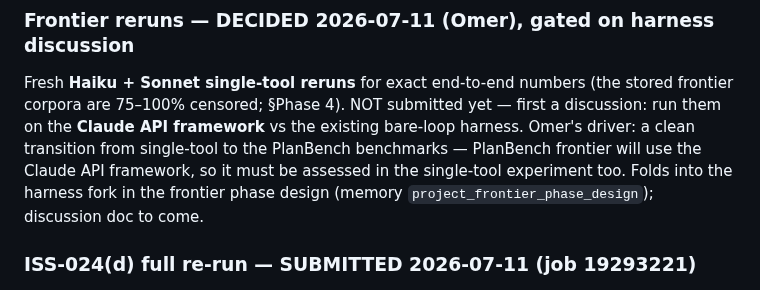
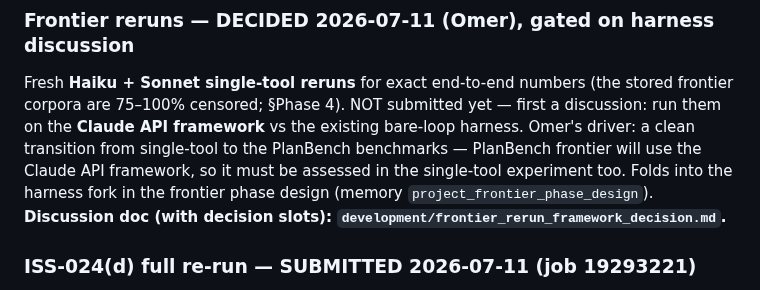
Before and after one commit to SPL-BGU/pddl-copilot-experiments, a Markdown page: development/tool_call_vs_final_output_grading.md, the part around the change. Drawn GitHub-style.

```diff
--- a/development/tool_call_vs_final_output_grading.md
+++ b/development/tool_call_vs_final_output_grading.md
@@ -393,7 +393,8 @@ run them on the **Claude API framework** vs the existing bare-loop harness. Omer
 driver: a clean transition from single-tool to the PlanBench benchmarks — PlanBench
 frontier will use the Claude API framework, so it must be assessed in the single-tool
 experiment too. Folds into the harness fork in the frontier phase design (memory
-`project_frontier_phase_design`); discussion doc to come.
+`project_frontier_phase_design`). **Discussion doc (with decision slots):
+`development/frontier_rerun_framework_decision.md`.**
 
 ### ISS-024(d) full re-run — SUBMITTED 2026-07-11 (job 19293221)
 
```
Also changed, not shown: development/frontier_rerun_framework_decision.md (added, +126 -0 lines).
